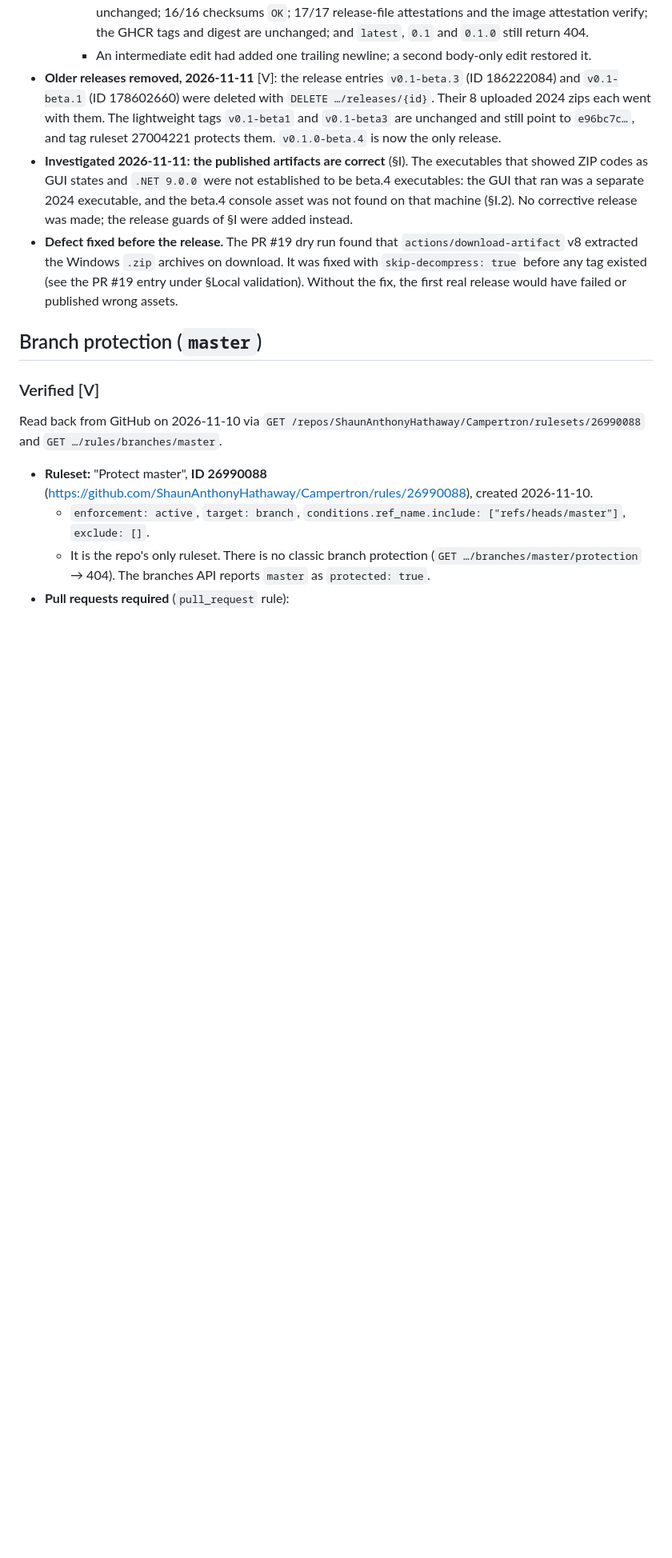
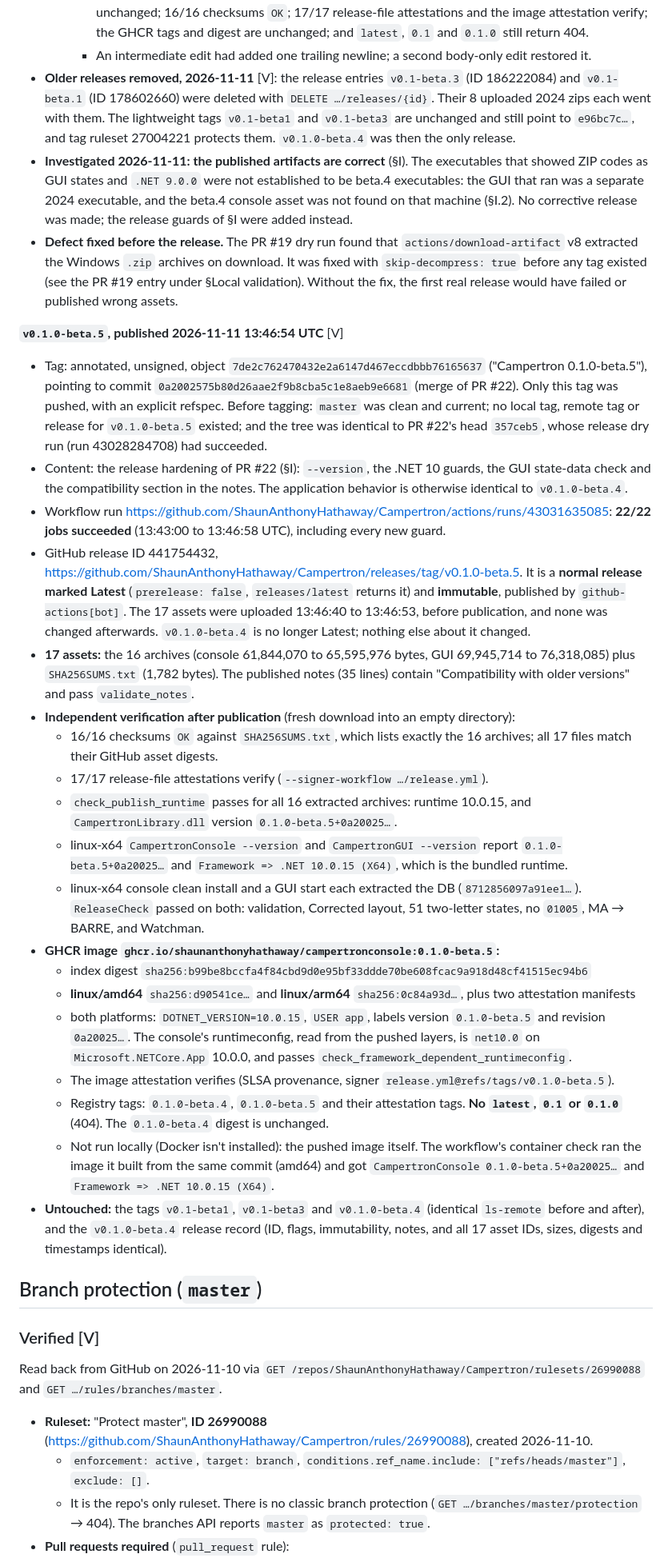
Before and after one commit to ShaunAnthonyHathaway/Campertron, a Markdown page: docs/ai-context/build-and-test.md, the part around the change. Shown at 80% size. Rendered like a GitHub page; blank space fills up the shorter version.

Commit message:
Docs: record the v0.1.0-beta.5 release
Add the v0.1.0-beta.5 entry to build-and-test.md §Release history: the tag,
workflow run 43031635085 (22/22 jobs), the release record and the
independent post-publication verification of the 17 files, the GHCR image
and the unchanged beta.4 release and earlier tags.

repository-map.md no longer lists beta.4 as the only tag and release.
CLAUDE.md names beta.5 as the latest release.

Co-Authored-By: Claude Opus 5.5 <noreply@anthropic.com>

```diff
--- a/docs/ai-context/build-and-test.md
+++ b/docs/ai-context/build-and-test.md
@@ -507,9 +507,30 @@ Read back via `GET /repos/ShaunAnthonyHathaway/Campertron/rulesets/27004221` and
     - The other 29 lines are byte-identical, the notes still have 30 lines, and the stored body passes `validate_notes` from `.github/release-policy/release-policy.sh`.
     - Re-verified afterwards: the title, tag, commit, prerelease flag, immutability and all 17 assets are unchanged; 16/16 checksums `OK`; 17/17 release-file attestations and the image attestation verify; the GHCR tags and digest are unchanged; and `latest`, `0.1` and `0.1.0` still return 404.
     - An intermediate edit had added one trailing newline; a second body-only edit restored it.
-- **Older releases removed, 2026-11-11** [V]: the release entries `v0.1-beta.3` (ID 186222084) and `v0.1-beta.1` (ID 178602660) were deleted with `DELETE …/releases/{id}`. Their 8 uploaded 2024 zips each went with them. The lightweight tags `v0.1-beta1` and `v0.1-beta3` are unchanged and still point to `e96bc7c…`, and tag ruleset 27004221 protects them. `v0.1.0-beta.4` is now the only release.
+- **Older releases removed, 2026-11-11** [V]: the release entries `v0.1-beta.3` (ID 186222084) and `v0.1-beta.1` (ID 178602660) were deleted with `DELETE …/releases/{id}`. Their 8 uploaded 2024 zips each went with them. The lightweight tags `v0.1-beta1` and `v0.1-beta3` are unchanged and still point to `e96bc7c…`, and tag ruleset 27004221 protects them. `v0.1.0-beta.4` was then the only release.
 - **Investigated 2026-11-11: the published artifacts are correct** (§I). The executables that showed ZIP codes as GUI states and `.NET 9.0.0` were not established to be beta.4 executables: the GUI that ran was a separate 2024 executable, and the beta.4 console asset was not found on that machine (§I.2). No corrective release was made; the release guards of §I were added instead.
 - **Defect fixed before the release.** The PR #19 dry run found that `actions/download-artifact` v8 extracted the Windows `.zip` archives on download. It was fixed with `skip-decompress: true` before any tag existed (see the PR #19 entry under §Local validation). Without the fix, the first real release would have failed or published wrong assets.
+
+**`v0.1.0-beta.5`, published 2026-11-11 13:46:54 UTC** [V]
+- Tag: annotated, unsigned, object `7de2c762470432e2a6147d467eccdbbb76165637` ("Campertron 0.1.0-beta.5"), pointing to commit `0a2002575b80d26aae2f9b8cba5c1e8aeb9e6681` (merge of PR #22). Only this tag was pushed, with an explicit refspec. Before tagging: `master` was clean and current; no local tag, remote tag or release for `v0.1.0-beta.5` existed; and the tree was identical to PR #22's head `357ceb5`, whose release dry run (run 43028284708) had succeeded.
+- Content: the release hardening of PR #22 (§I): `--version`, the .NET 10 guards, the GUI state-data check and the compatibility section in the notes. The application behavior is otherwise identical to `v0.1.0-beta.4`.
+- Workflow run https://github.com/ShaunAnthonyHathaway/Campertron/actions/runs/43031635085: **22/22 jobs succeeded** (13:43:00 to 13:46:58 UTC), including every new guard.
+- GitHub release ID 441754432, https://github.com/ShaunAnthonyHathaway/Campertron/releases/tag/v0.1.0-beta.5. It is a **normal release marked Latest** (`prerelease: false`, `releases/latest` returns it) and **immutable**, published by `github-actions[bot]`. The 17 assets were uploaded 13:46:40 to 13:46:53, before publication, and none was changed afterwards. `v0.1.0-beta.4` is no longer Latest; nothing else about it changed.
+- **17 assets:** the 16 archives (console 61,844,070 to 65,595,976 bytes, GUI 69,945,714 to 76,318,085) plus `SHA256SUMS.txt` (1,782 bytes). The published notes (35 lines) contain "Compatibility with older versions" and pass `validate_notes`.
+- **Independent verification after publication** (fresh download into an empty directory):
+  - 16/16 checksums `OK` against `SHA256SUMS.txt`, which lists exactly the 16 archives; all 17 files match their GitHub asset digests.
+  - 17/17 release-file attestations verify (`--signer-workflow …/release.yml`).
+  - `check_publish_runtime` passes for all 16 extracted archives: runtime 10.0.15, and `CampertronLibrary.dll` version `0.1.0-beta.5+0a20025…`.
+  - linux-x64 `CampertronConsole --version` and `CampertronGUI --version` report `0.1.0-beta.5+0a20025…` and `Framework => .NET 10.0.15 (X64)`, which is the bundled runtime.
+  - linux-x64 console clean install and a GUI start each extracted the DB (`8712856097a91ee1…`). `ReleaseCheck` passed on both: validation, Corrected layout, 51 two-letter states, no `01005`, MA → BARRE, and Watchman.
+- **GHCR image `ghcr.io/shaunanthonyhathaway/campertronconsole:0.1.0-beta.5`:**
+  - index digest `sha256:b99be8bccfa4f84cbd9d0e95bf33ddde70be608fcac9a918d48cf41515ec94b6`
+  - **linux/amd64** `sha256:d90541ce…` and **linux/arm64** `sha256:0c84a93d…`, plus two attestation manifests
+  - both platforms: `DOTNET_VERSION=10.0.15`, `USER app`, labels version `0.1.0-beta.5` and revision `0a20025…`. The console's runtimeconfig, read from the pushed layers, is `net10.0` on `Microsoft.NETCore.App` 10.0.0, and passes `check_framework_dependent_runtimeconfig`.
+  - The image attestation verifies (SLSA provenance, signer `release.yml@refs/tags/v0.1.0-beta.5`).
+  - Registry tags: `0.1.0-beta.4`, `0.1.0-beta.5` and their attestation tags. **No `latest`, `0.1` or `0.1.0`** (404). The `0.1.0-beta.4` digest is unchanged.
+  - Not run locally (Docker isn't installed): the pushed image itself. The workflow's container check ran the image it built from the same commit (amd64) and got `CampertronConsole 0.1.0-beta.5+0a20025…` and `Framework => .NET 10.0.15 (X64)`.
+- **Untouched:** the tags `v0.1-beta1`, `v0.1-beta3` and `v0.1.0-beta.4` (identical `ls-remote` before and after), and the `v0.1.0-beta.4` release record (ID, flags, immutability, notes, and all 17 asset IDs, sizes, digests and timestamps identical).
 
 ## Branch protection (`master`)
 ### Verified [V]
```
Also changed, not shown: CLAUDE.md (+1 -1 lines), docs/ai-context/repository-map.md (+2 -2 lines).
